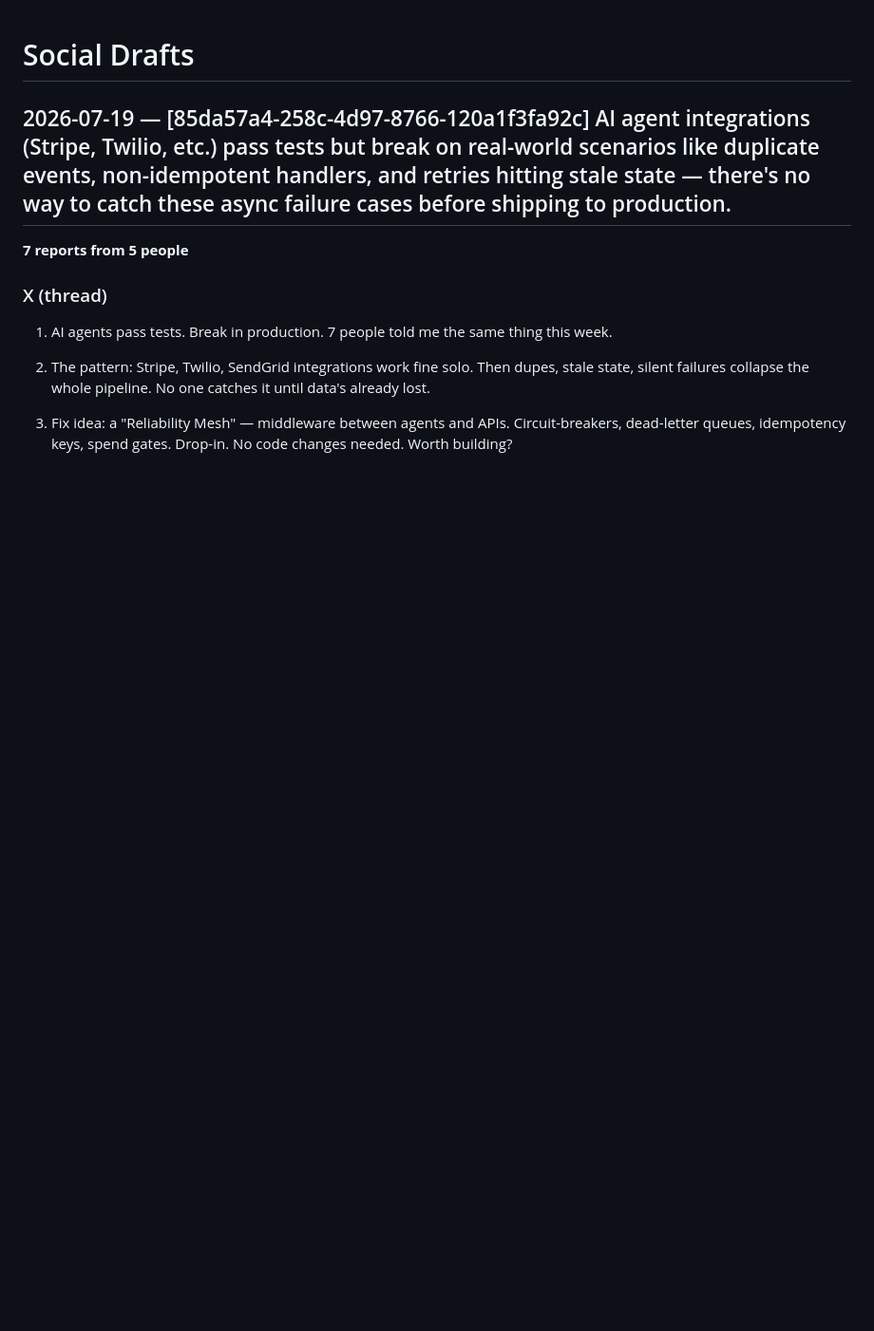
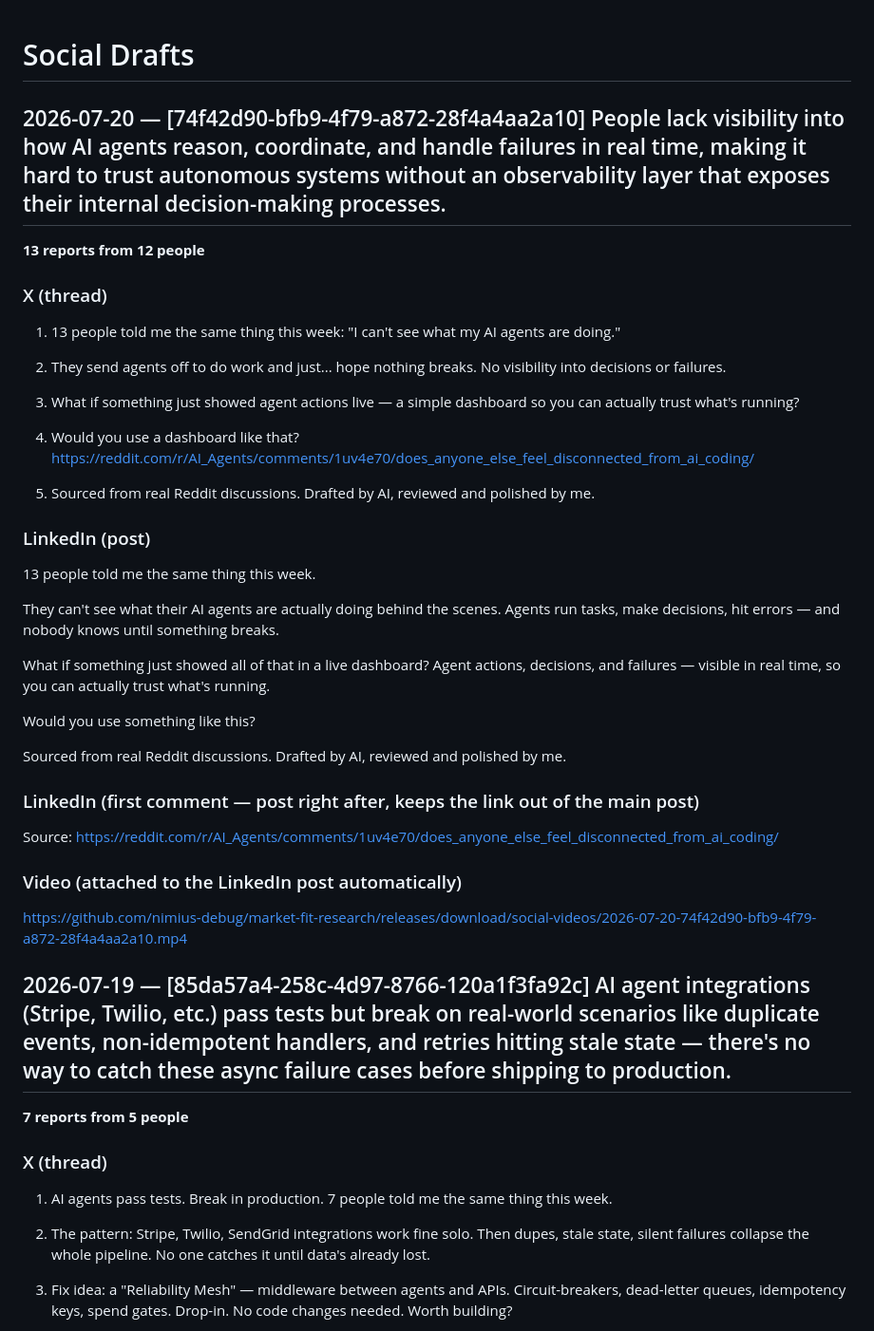
Before and after one commit to nimius-debug/market-fit-research, a Markdown page: SOCIAL_DRAFTS.md, the part around the change. Shown at 95% size. Drawn GitHub-style; blank space fills up the shorter version.

Commit message:
Social draft [skip ci]

```diff
--- a/SOCIAL_DRAFTS.md
+++ b/SOCIAL_DRAFTS.md
@@ -1,4 +1,40 @@
 # Social Drafts
+
+## 2026-07-20 — [74f42d90-bfb9-4f79-a872-28f4a4aa2a10] People lack visibility into how AI agents reason, coordinate, and handle failures in real time, making it hard to trust autonomous systems without an observability layer that exposes their internal decision-making processes.
+
+**13 reports from 12 people**
+
+### X (thread)
+
+1. 13 people told me the same thing this week: "I can't see what my AI agents are doing."
+
+2. They send agents off to do work and just... hope nothing breaks. No visibility into decisions or failures.
+
+3. What if something just showed agent actions live — a simple dashboard so you can actually trust what's running?
+
+4. Would you use a dashboard like that? https://reddit.com/r/AI_Agents/comments/1uv4e70/does_anyone_else_feel_disconnected_from_ai_coding/
+
+5. Sourced from real Reddit discussions. Drafted by AI, reviewed and polished by me.
+
+### LinkedIn (post)
+
+13 people told me the same thing this week.
+
+They can't see what their AI agents are actually doing behind the scenes. Agents run tasks, make decisions, hit errors — and nobody knows until something breaks.
+
+What if something just showed all of that in a live dashboard? Agent actions, decisions, and failures — visible in real time, so you can actually trust what's running.
+
+Would you use something like this?
+
+Sourced from real Reddit discussions. Drafted by AI, reviewed and polished by me.
+
+### LinkedIn (first comment — post right after, keeps the link out of the main post)
+
+Source: https://reddit.com/r/AI_Agents/comments/1uv4e70/does_anyone_else_feel_disconnected_from_ai_coding/
+
+### Video (attached to the LinkedIn post automatically)
+
+https://github.com/nimius-debug/market-fit-research/releases/download/social-videos/2026-07-20-74f42d90-bfb9-4f79-a872-28f4a4aa2a10.mp4
 
 ## 2026-07-19 — [85da57a4-258c-4d97-8766-120a1f3fa92c] AI agent integrations (Stripe, Twilio, etc.) pass tests but break on real-world scenarios like duplicate events, non-idempotent handlers, and retries hitting stale state — there's no way to catch these async failure cases before shipping to production.
 
```
